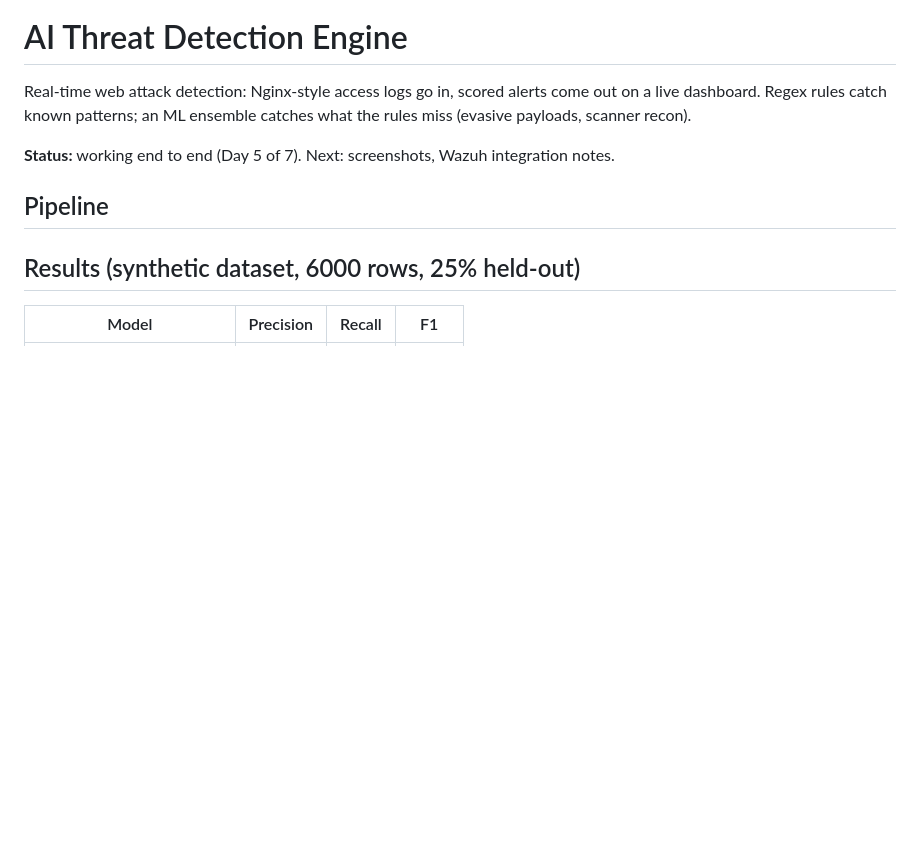
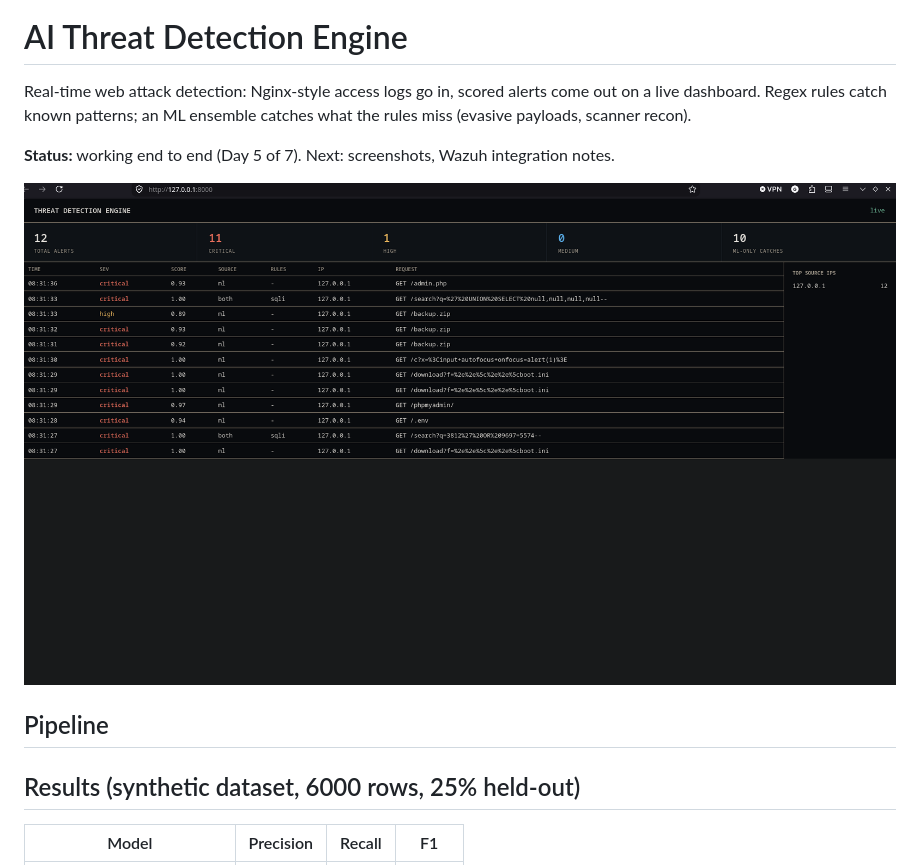
Before and after one commit to IyinoluwaDon/ai-threat-detection, a Markdown page: README.md, the part around the change. Drawn GitHub-style; pictures changed too: docs/dashboard.png (added); blank space fills up the shorter version.

Commit message:
docs: add dashboard screenshot

```diff
--- a/README.md
+++ b/README.md
@@ -5,6 +5,8 @@ on a live dashboard. Regex rules catch known patterns; an ML ensemble catches wh
 rules miss (evasive payloads, scanner recon).
 
 **Status:** working end to end (Day 5 of 7). Next: screenshots, Wazuh integration notes.
+
+![Live dashboard](docs/dashboard.png)
 
 ## Pipeline
 
```
